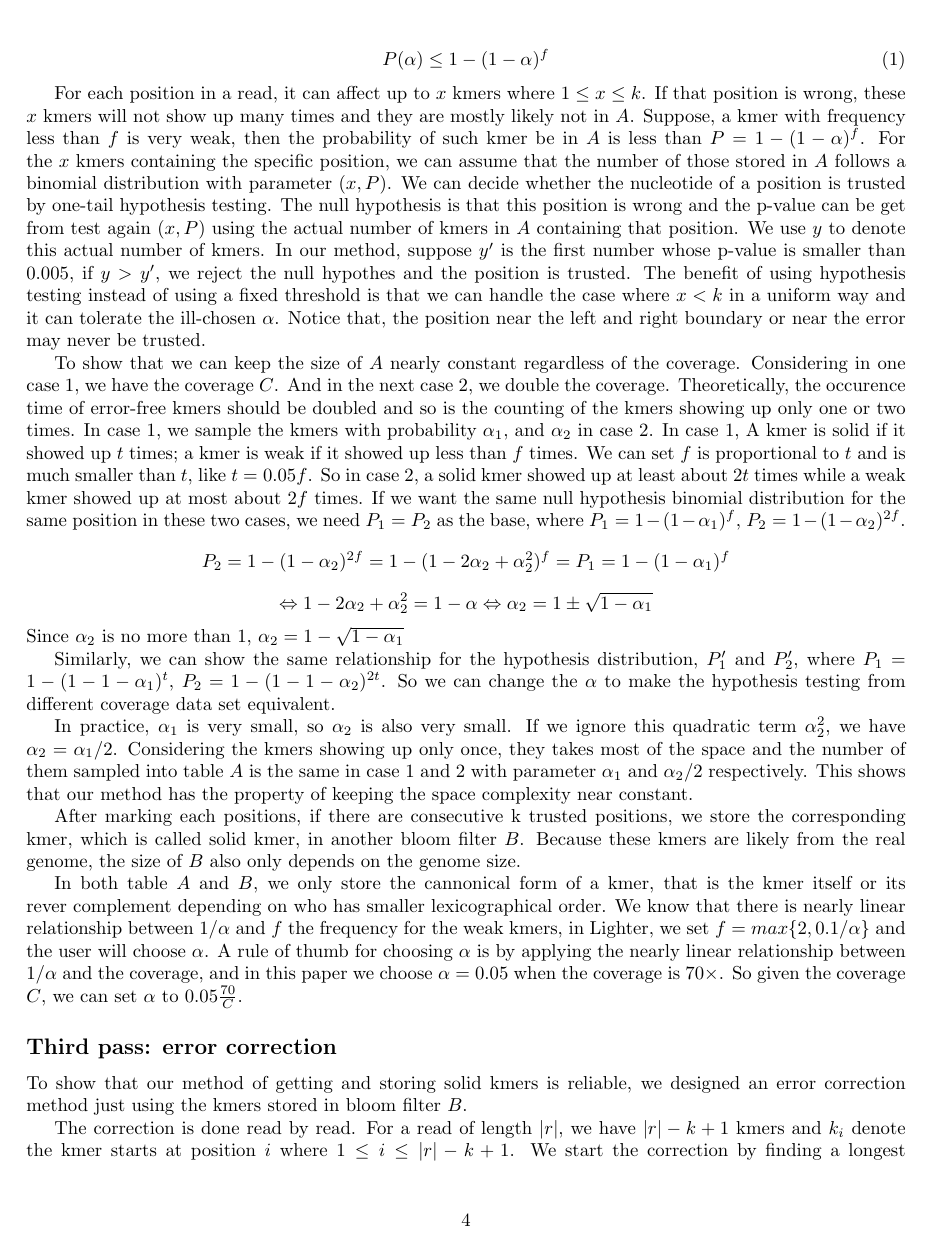
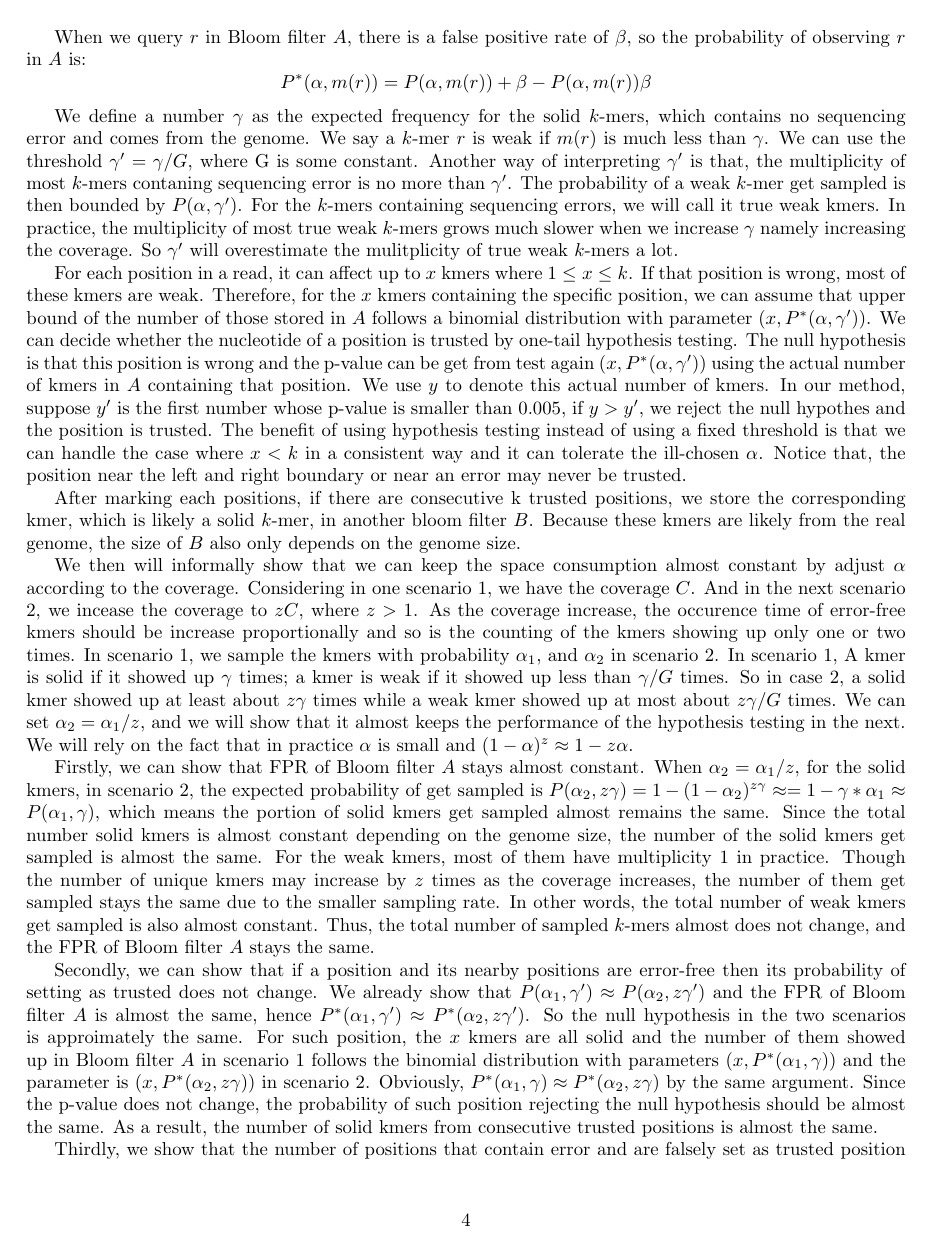
Before and after one commit to mourisl/Lighter, a LaTeX paper (paper/lighter_paper.tex): page 4 of 12 before the commit and page 4 of 13 after it. Compiled offline with pdfLaTeX.

Commit message:
Rewrite the Second pass section in Method

```diff
--- a/paper/lighter_paper.tex
+++ b/paper/lighter_paper.tex
@@ -288,20 +289,24 @@ Let $m(r)$ denote the number of times $k$-mer $r$ occurs in the input reads.  We
 
-\begin{equation}P(\alpha) \leq 1-(1-\alpha)^f\end{equation}
+When we query $r$ in Bloom filter $A$, there is a false positive rate of $\beta$, so the probability of observing $r$ in $A$ is:
+$$P^*(\alpha, m(r))=P(\alpha, m(r))+\beta-P(\alpha, m(r))\beta$$
 
-For each position in a read, it can affect up to $x$ kmers where $1\le x\le k$. If that position is wrong, these $x$ kmers will not show up many times and they are mostly likely not in $A$. Suppose, a kmer with frequency less than $f$ is very weak, then the probability of such kmer be in $A$ is less than $P=1-(1-\alpha)^f$. For the $x$ kmers containing the specific position, we can assume that the number of those stored in $A$ follows a binomial distribution with parameter $(x,P)$. We can decide whether the nucleotide of a position is trusted by one-tail hypothesis testing. The null hypothesis is that this position is wrong and the p-value can be get from test again $(x,P)$ using the actual number of kmers in $A$ containing that position. We use $y$ to denote this actual number of kmers. In our method, suppose $y'$ is the first number whose p-value is smaller than 0.005, if $y>y'$, we reject the null hypothes and the position is trusted. The benefit of using hypothesis testing instead of using a fixed threshold is that we can handle the case where $x<k$ in a uniform way and it can tolerate the ill-chosen $\alpha$. Notice that, the position near the left and right boundary or near the error may never be trusted.
+We define a number $\gamma$ as the expected frequency for the solid $k$-mers, which contains no sequencing error and comes from the genome. We say a $k$-mer $r$ is weak if $m(r)$ is much less than $\gamma$. We can use the threshold $\gamma'=\gamma/G$, where G is some constant. Another way of interpreting $\gamma'$ is that, the multiplicity of most $k$-mers contaning sequencing error is no more than $\gamma'$. The probability of a weak $k$-mer get sampled is then bounded by $P(\alpha, \gamma')$. For the $k$-mers containing sequencing errors, we will call it true weak kmers. In practice, the multiplicity of most true weak $k$-mers grows much slower when we increase $\gamma$ namely increasing the coverage. So $\gamma'$ will overestimate the mulitplicity of true weak $k$-mers a lot.
 
-To show that we can keep the size of $A$ nearly constant regardless of the coverage. Considering in one case 1, we have the coverage $C$. And in the next case 2, we double the coverage. Theoretically, the occurence time of error-free kmers should be doubled and so is the counting of the kmers showing up only one or two times. In case 1, we sample the kmers with probability $\alpha_1$, and $\alpha_2$ in case 2. In case 1, A kmer is solid if it showed up $t$ times; a kmer is weak if it showed up less than $f$ times. We can set $f$ is proportional to $t$ and is much smaller than $t$, like $t=0.05f$. So in case 2, a solid kmer showed up at least about $2t$ times while a weak kmer showed up at most about $2f$ times. If we want the same null hypothesis binomial distribution for the same position in these two cases, we need $P_1=P_2$ as the base, where $P_1=1-(1-\alpha_1)^f$, $P_2=1-(1-\alpha_2)^{2f}$.
-$$P_2=1-(1-\alpha_2)^{2f}=1-(1-2\alpha_2+\alpha_2^2)^f=P_1=1-(1-\alpha_1)^f$$
-$$\Leftrightarrow 1-2\alpha_2+\alpha_2^2=1-\alpha \Leftrightarrow \alpha_2=1 \pm \sqrt{1-\alpha_1}$$
-Since $\alpha_2$ is no more than 1, $\alpha_2=1-\sqrt{1-\alpha_1}$
+For each position in a read, it can affect up to $x$ kmers where $1\le x\le k$. If that position is wrong, most of these kmers are weak. Therefore, for the $x$ kmers containing the specific position, we can assume that upper bound of the number of those stored in $A$ follows a binomial distribution with parameter $(x,P^*(\alpha, \gamma'))$. We can decide whether the nucleotide of a position is trusted by one-tail hypothesis testing. The null hypothesis is that this position is wrong and the p-value can be get from test again $(x,P^*(\alpha, \gamma'))$ using the actual number of kmers in $A$ containing that position. We use $y$ to denote this actual number of kmers. In our method, suppose $y'$ is the first number whose p-value is smaller than 0.005, if $y>y'$, we reject the null hypothes and the position is trusted. The benefit of using hypothesis testing instead of using a fixed threshold is that we can handle the case where $x<k$ in a consistent way and it can tolerate the ill-chosen $\alpha$. Notice that, the position near the left and right boundary or near an error may never be trusted.
 
-Similarly, we can show the same relationship for the hypothesis distribution, $P'_1$ and $P'_2$, where $P_1=1-(1-1-\alpha_1)^t$, $P_2=1-(1-1-\alpha_2)^{2t}$. So we can change the $\alpha$ to make the hypothesis testing from different coverage data set equivalent.
+After marking each positions, if there are consecutive k trusted positions, we store the corresponding kmer, which is likely a solid $k$-mer, in another bloom filter $B$. Because these kmers are likely from the real genome, the size of $B$ also only depends on the genome size.
 
-In practice, $\alpha_1$ is very small, so $\alpha_2$ is also very small. If we ignore this quadratic term $\alpha_2^2$, we have $\alpha_2=\alpha_1 / 2$. Considering the kmers showing up only once, they takes most of the space and the number of them sampled into table $A$ is the same in case 1 and 2 with parameter $\alpha_1$ and $\alpha_2/2$ respectively. This shows that our method has the property of keeping the space complexity near constant.
+We then will informally show that we can keep the space consumption almost constant by adjust $\alpha$ according to the coverage. Considering in one scenario 1, we have the coverage $C$. And in the next scenario 2, we incease the coverage to $zC$, where $z>1$. As the coverage increase, the occurence time of error-free kmers should be increase proportionally and so is the counting of the kmers showing up only one or two times. In scenario 1, we sample the kmers with probability $\alpha_1$, and $\alpha_2$ in scenario 2. In scenario 1, A kmer is solid if it showed up $\gamma$ times; a kmer is weak if it showed up less than $\gamma/G$ times. So in case 2, a solid kmer showed up at least about $z\gamma$ times while a weak kmer showed up at most about $z\gamma/G$ times. We can set $\alpha_2=\alpha_1/z$, and we will show that it almost keeps the performance of the hypothesis testing in the next. We will rely on the fact that in practice $\alpha$ is small and $(1-\alpha)^z\approx 1-z\alpha$.
 
-After marking each positions, if there are consecutive k trusted positions, we store the corresponding kmer, which is called solid kmer, in another bloom filter $B$. Because these kmers are likely from the real genome, the size of $B$ also only depends on the genome size.
+Firstly, we can show that FPR of Bloom filter $A$ stays almost constant. When $\alpha_2=\alpha_1/z$, for the solid kmers, in scenario 2, the expected probability of get sampled is $P(\alpha_2,z\gamma)=1-(1-\alpha_2)^{z\gamma}\approx=1-\gamma*\alpha_1\approx P(\alpha_1,\gamma)$, which means the portion of solid kmers get sampled almost remains the same. Since the total number solid kmers is almost constant depending on the genome size, the number of the solid kmers get sampled is almost the same. For the weak kmers, most of them have multiplicity 1 in practice. Though the number of unique kmers may increase by $z$ times as the coverage increases, the number of them get sampled stays the same due to the smaller sampling rate. In other words, the total number of weak kmers get sampled is also almost constant. Thus, the total number of sampled $k$-mers almost does not change, and the FPR of Bloom filter $A$ stays the same.
 
-In both table $A$ and $B$, we only store the cannonical form of a kmer, that is the kmer itself or its rever complement depending on who has smaller lexicographical order. We know that there is nearly linear relationship between $1/\alpha$ and $f$ the frequency for the weak kmers, in Lighter, we set $f=max\{2,0.1/\alpha\}$ and the user will choose $\alpha$. A rule of thumb for choosing $\alpha$ is by applying the nearly linear relationship between $1/\alpha$ and the coverage, and in this paper we choose $\alpha=0.05$ when the coverage is $70\times$. So given the coverage $C$, we can set $\alpha$ to $0.05\frac{70}{C}$.
+Secondly, we can show that if a position and its nearby positions are error-free then its probability of setting as trusted does not change. We already show that $P(\alpha_1,\gamma')\approx P(\alpha_2,z\gamma')$ and the FPR of Bloom filter $A$ is almost the same, hence $P^*(\alpha_1,\gamma')\approx P^*(\alpha_2,z\gamma')$. So the null hypothesis in the two scenarios is approimately the same. For such position, the $x$ kmers are all solid and the number of them showed up in Bloom filter $A$ in scenario 1 follows the binomial distribution with parameters $(x, P^*(\alpha_1, \gamma))$ and the parameter is $(x, P^*(\alpha_2, z\gamma))$ in scenario 2. Obviously, $P^*(\alpha_1, \gamma)\approx P^*(\alpha_2, z\gamma)$ by the same argument. Since the p-value does not change, the probability of such position rejecting the null hypothesis should be almost the same. As a result, the number of solid kmers from consecutive trusted positions is almost the same.
+
+Thirdly, we show that the number of positions that contain error and are falsely set as trusted position does not increase. The $x$ kmers from this position are true weak kmers. The null hypothesis stays almost the same again. I will use $\gamma''_1$ to represent the expected multiplicity of true weak kmers in scenario 1 and $\gamma''_2$ for scenario 2. And $\gamma' - \gamma''_1 < z\gamma' - \gamma''_2$, because the increasing speed of multiplicity of true weak kmers is very slow. Therefore, the difference of the expected value between the binomial distribution of the null hypothesis and the binomial distribution for the true weak kmers increases. So the probability of such position falsely be classified as trusted does not increase. Though in scenario 2, the number of such position is roughly $z$ times as large as scenario 1, the difference between the expected values increases so fast, as a result even the number of falsely being classfieid as trusted should not increase.
+
+Therefore, the number of kmers coming from the consecutive trusted positions does not increase which means there is no need to increase the size of Bloom filter $B$ when increasing coverage. Also, the analysis showed that the ability of capturing solid kmers remains almost the same when we change $\alpha$ linearly.
+
+In both table $A$ and $B$, we only store the cannonical form of a kmer, that is the kmer itself or its rever complement depending on who has smaller lexicographical order. We know that there is nearly linear relationship between $1/\alpha$ and $f$ the frequency for the weak kmers, in Lighter, we set $\gamma'=max\{2,0.1/\alpha\}$ and the user will choose $\alpha$. A rule of thumb for choosing $\alpha$ is by applying the nearly linear relationship between $1/\alpha$ and the coverage, and in this paper we choose $\alpha=0.05$ when the coverage is $70\times$. So given the coverage $C$, we can set $\alpha$ to $0.05\frac{70}{C}$.
 
 \subsection*{Third pass: error correction}
 To show that our method of getting and storing solid kmers is reliable, we designed an error correction method just using the kmers stored in bloom filter $B$.
```
Also changed, not shown: paper/lighter_paper.bbl (added), paper/lighter_paper.pdf, paper/lighter_paper.tex (3 more changed lines), 5 other files.
